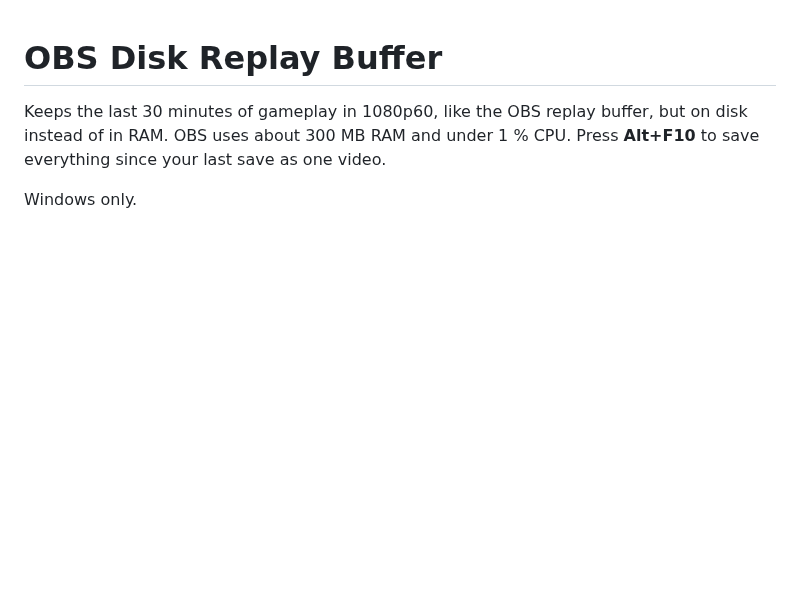
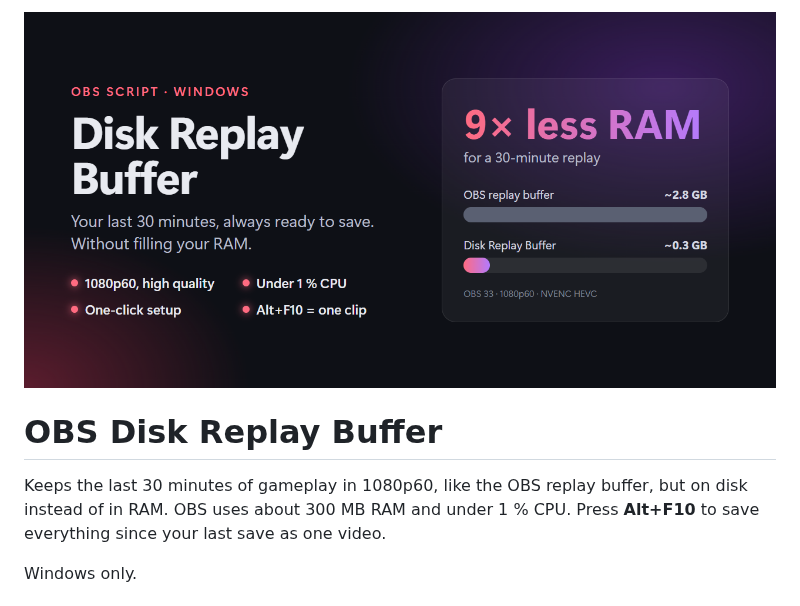
Before and after one commit to danielzaiser91/obs-disk-replay-buffer, a Markdown page: README.md, the part around the change. Drawn GitHub-style; pictures changed too: banner.png (added); blank space fills up the shorter version.

Commit message:
README: banner image
Co-Authored-By: Claude Opus 5.5 <noreply@anthropic.com>

```diff
--- a/README.md
+++ b/README.md
@@ -1,3 +1,5 @@
+![Disk Replay Buffer: 9× less RAM for a 30-minute replay, 1080p60 at high quality, under 1 % CPU, one-click setup](banner.png)
+
 # OBS Disk Replay Buffer
 
 Keeps the last 30 minutes of gameplay in 1080p60, like the OBS replay buffer, but on disk instead of in RAM.
```
